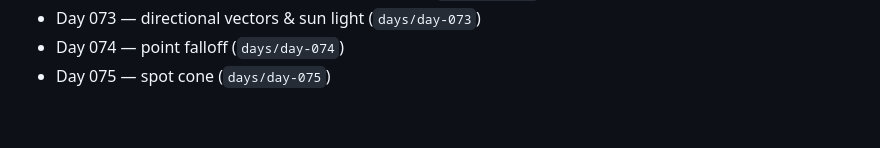
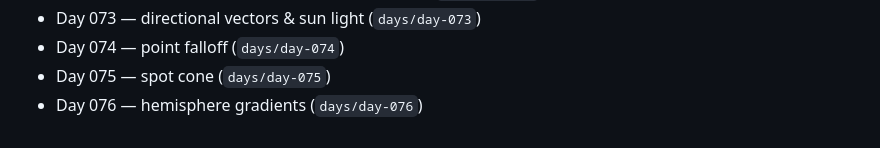
Before and after one commit to RaihanAizvan/365-days-of-ThreeJS, a Markdown page: README.md, the part around the change. GitHub-like rendering.

Commit message:
day 76: update curriculum

```diff
--- a/README.md
+++ b/README.md
@@ -81,3 +81,4 @@ The early days focus on the fundamentals (vectors, coordinates, normalization, t
 - Day 073 — directional vectors & sun light (`days/day-073`)
 - Day 074 — point falloff (`days/day-074`)
 - Day 075 — spot cone (`days/day-075`)
+- Day 076 — hemisphere gradients (`days/day-076`)
```
